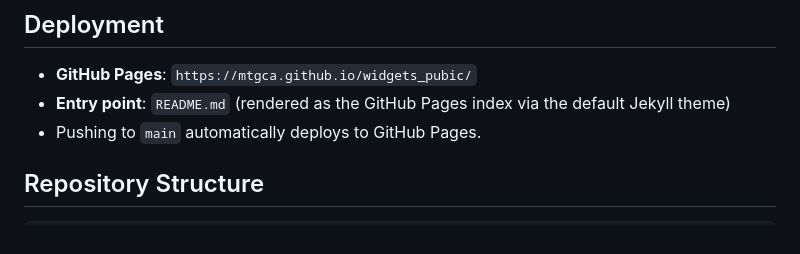
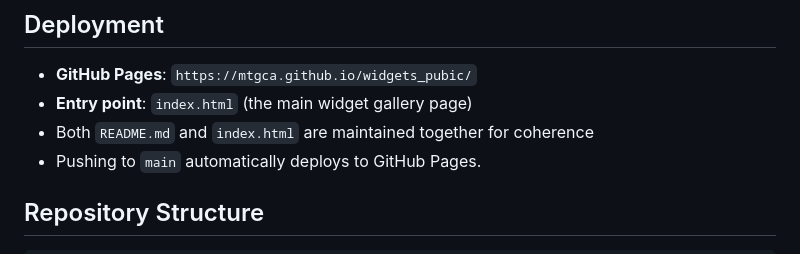
Before and after one commit to mtgca/widgets_pubic, a Markdown page: CLAUDE.md, the part around the change. GitHub-like rendering.

Commit message:
Clarify entry point and README/index.html relationship in CLAUDE.md
The actual entry point to the widget gallery is index.html, not README.md.
Both files are maintained together for coherence.

Co-Authored-By: Claude Haiku 4.5 <noreply@anthropic.com>

```diff
--- a/CLAUDE.md
+++ b/CLAUDE.md
@@ -7,7 +7,8 @@ This repository contains interactive HTML widgets created by AI for teaching tec
 ## Deployment
 
 - **GitHub Pages**: `https://mtgca.github.io/widgets_pubic/`
-- **Entry point**: `README.md` (rendered as the GitHub Pages index via the default Jekyll theme)
+- **Entry point**: `index.html` (the main widget gallery page)
+- Both `README.md` and `index.html` are maintained together for coherence
 - Pushing to `main` automatically deploys to GitHub Pages.
 
 ## Repository Structure
```
